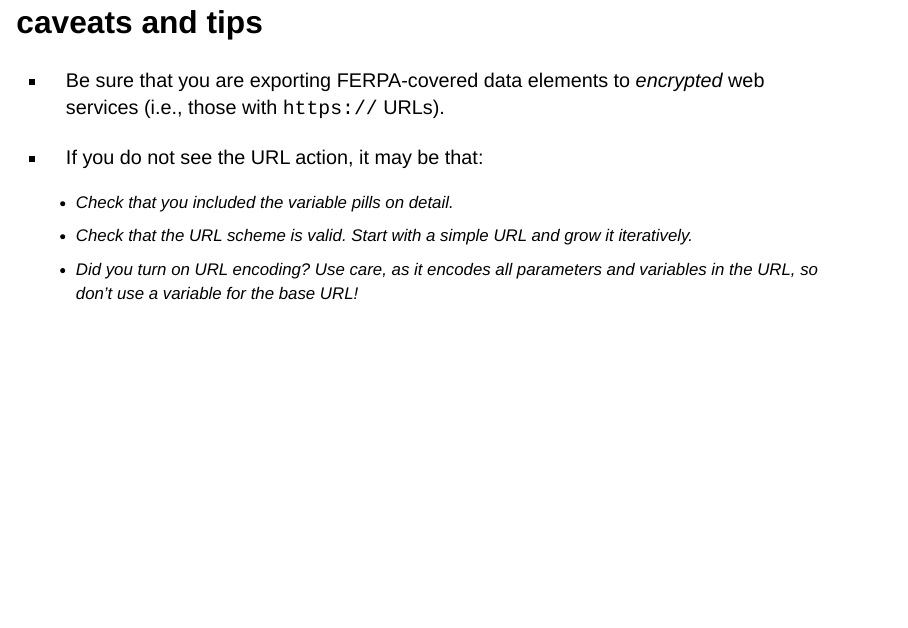
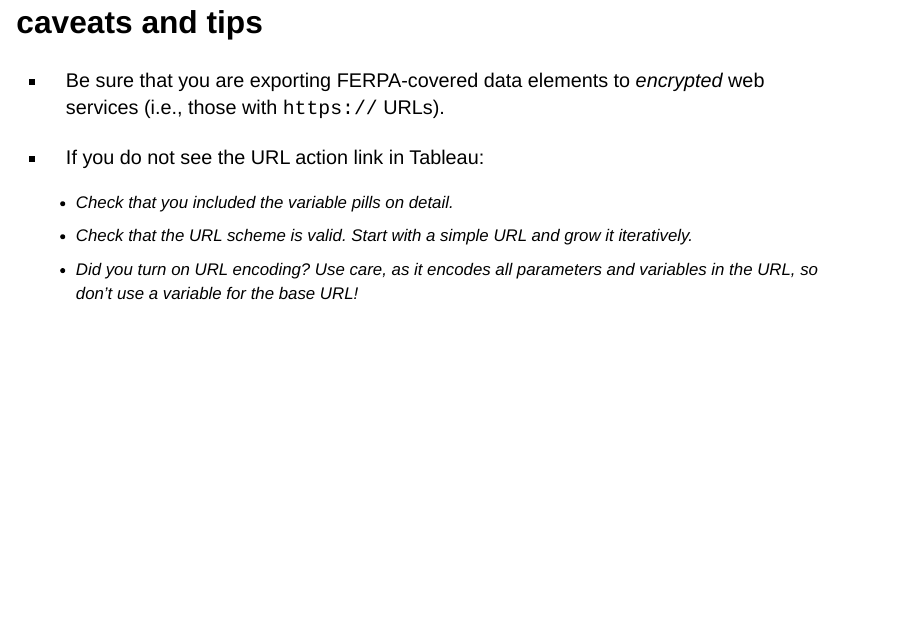
Before and after one commit to bvancil/tableau-url-actions, a Quarto document (presentation/2023-10-17_bvancil_hetug_tableau-url-actions.qmd): page 40 of 41. Rendered offline with R 4.5, knitr and Pandoc in place of Quarto, with nearby package versions; drawn as Slidy slides in place of the format the file asks for.

Commit message:
Tweaked a phrase

```diff
--- a/presentation/2023-10-17_bvancil_hetug_tableau-url-actions.qmd
+++ b/presentation/2023-10-17_bvancil_hetug_tableau-url-actions.qmd
@@ -346,7 +346,7 @@ It works for Data Explorer and Data/Charts, but I couldn't make it work for the
 ## caveats and tips
 
 -   Be sure that you are exporting FERPA-covered data elements to *encrypted* web services (i.e., those with `https://` URLs).
--   If you do not see the URL action, it may be that:
+-   If you do not see the URL action link in Tableau:
 
     -   Check that you included the variable pills on detail.
     -   Check that the URL scheme is valid. Start with a simple URL and grow it iteratively.
```
